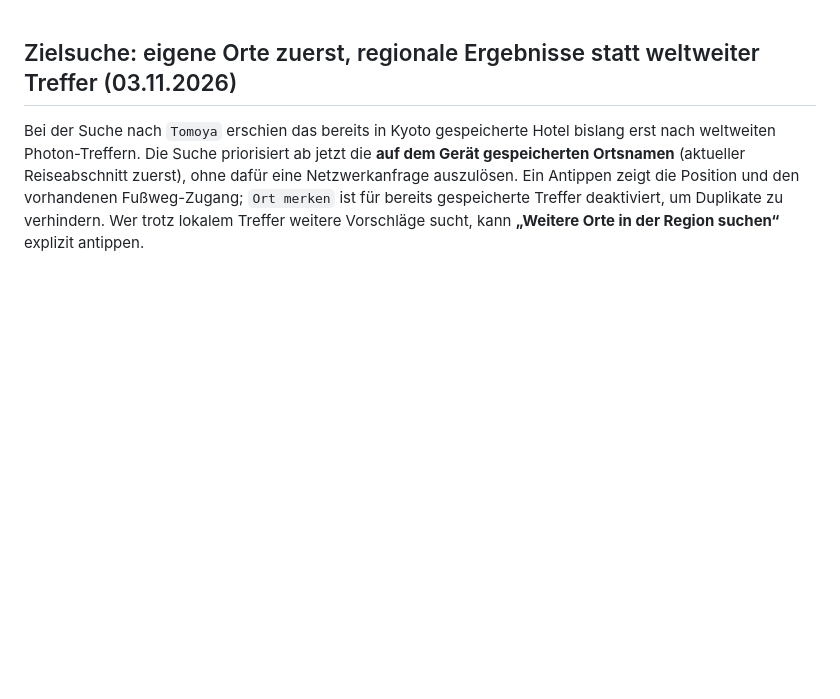
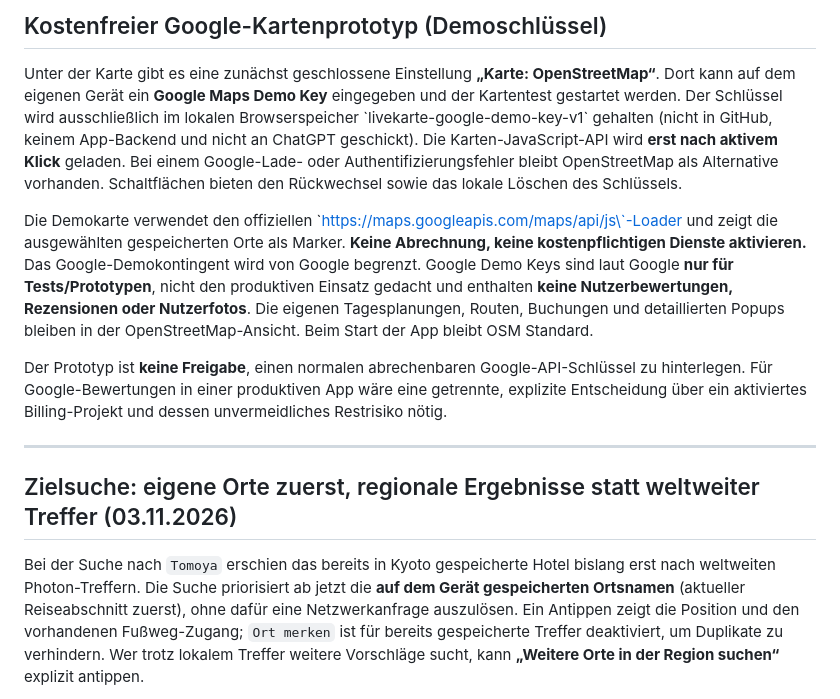
Before and after one commit to CobraChris/meine-livekarte, a Markdown page: README.md, the part around the change. Rendered like a GitHub page; blank space fills up the shorter version.

Commit message:
Document browser-only Demo Key, free limits and review restrictions

```diff
--- a/README.md
+++ b/README.md
@@ -1,3 +1,13 @@
+## Kostenfreier Google-Kartenprototyp (Demoschlüssel)
+
+Unter der Karte gibt es eine zunächst geschlossene Einstellung **„Karte: OpenStreetMap“**. Dort kann auf dem eigenen Gerät ein **Google Maps Demo Key** eingegeben und der Kartentest gestartet werden. Der Schlüssel wird ausschließlich im lokalen Browserspeicher \`livekarte-google-demo-key-v1\` gehalten (nicht in GitHub, keinem App-Backend und nicht an ChatGPT geschickt). Die Karten-JavaScript-API wird **erst nach aktivem Klick** geladen. Bei einem Google-Lade- oder Authentifizierungsfehler bleibt OpenStreetMap als Alternative vorhanden. Schaltflächen bieten den Rückwechsel sowie das lokale Löschen des Schlüssels.
+
+Die Demokarte verwendet den offiziellen \`https://maps.googleapis.com/maps/api/js\`-Loader und zeigt die ausgewählten gespeicherten Orte als Marker. **Keine Abrechnung, keine kostenpflichtigen Dienste aktivieren.** Das Google-Demokontingent wird von Google begrenzt. Google Demo Keys sind laut Google **nur für Tests/Prototypen**, nicht den produktiven Einsatz gedacht und enthalten **keine Nutzerbewertungen, Rezensionen oder Nutzerfotos**. Die eigenen Tagesplanungen, Routen, Buchungen und detaillierten Popups bleiben in der OpenStreetMap-Ansicht. Beim Start der App bleibt OSM Standard.
+
+Der Prototyp ist **keine Freigabe**, einen normalen abrechenbaren Google-API-Schlüssel zu hinterlegen. Für Google-Bewertungen in einer produktiven App wäre eine getrennte, explizite Entscheidung über ein aktiviertes Billing-Projekt und dessen unvermeidliches Restrisiko nötig.
+
+---
+
 ## Zielsuche: eigene Orte zuerst, regionale Ergebnisse statt weltweiter Treffer (03.11.2026)
 
 Bei der Suche nach `Tomoya` erschien das bereits in Kyoto gespeicherte Hotel bislang erst nach weltweiten Photon-Treffern. Die Suche priorisiert ab jetzt die **auf dem Gerät gespeicherten Ortsnamen** (aktueller Reiseabschnitt zuerst), ohne dafür eine Netzwerkanfrage auszulösen. Ein Antippen zeigt die Position und den vorhandenen Fußweg-Zugang; `Ort merken` ist für bereits gespeicherte Treffer deaktiviert, um Duplikate zu verhindern. Wer trotz lokalem Treffer weitere Vorschläge sucht, kann **„Weitere Orte in der Region suchen“** explizit antippen.
```
